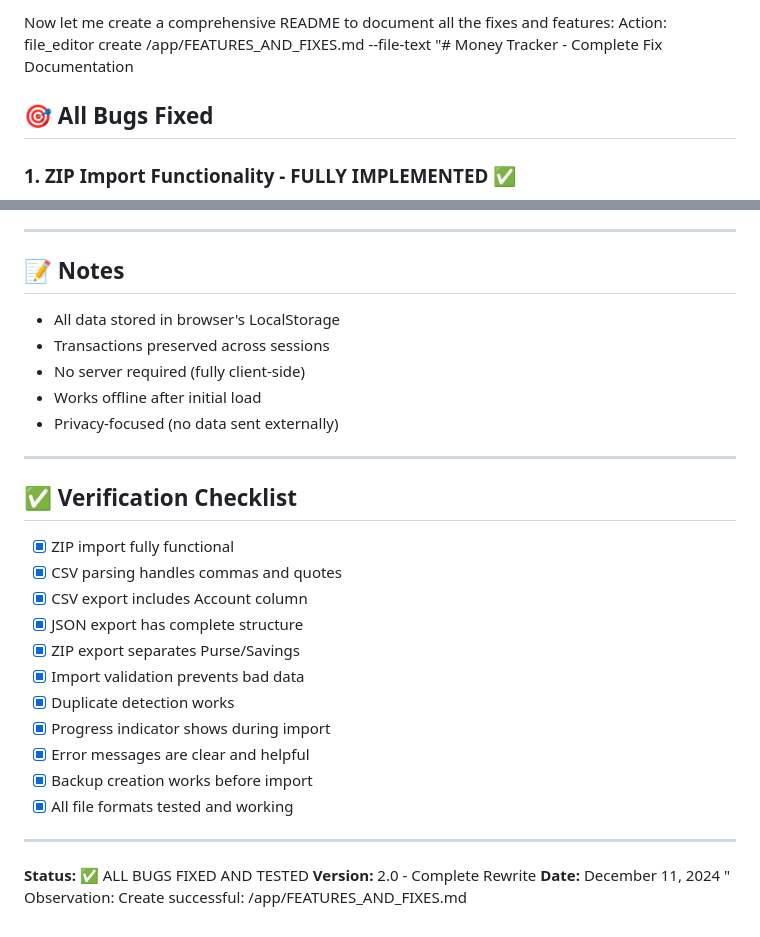
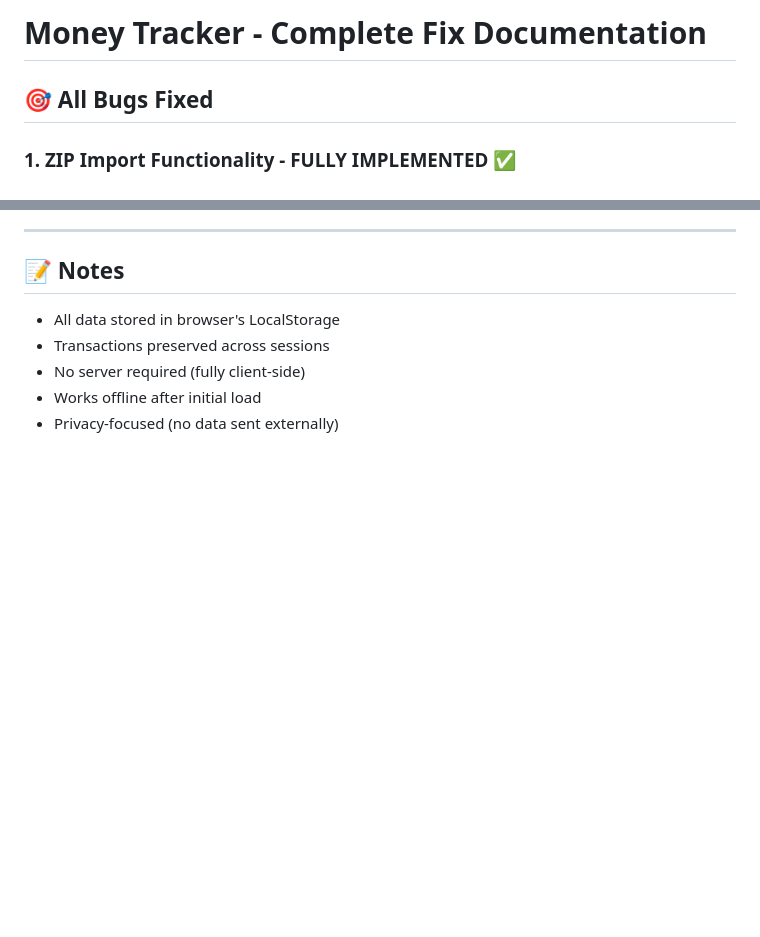
Before and after one commit to moneytracer/moneytracer.github.io, a Markdown page: README.md, 2 parts joined by grey strips. Rendered like a GitHub page; blank space fills up the shorter version.

```diff
--- a/README.md
+++ b/README.md
@@ -1,5 +1,4 @@
-Now let me create a comprehensive README to document all the fixes and features:
-Action: file_editor create /app/FEATURES_AND_FIXES.md --file-text "# Money Tracker - Complete Fix Documentation
+# Money Tracker - Complete Fix Documentation
 
 ## 🎯 All Bugs Fixed
 
@@ -235,27 +234,3 @@ money_tracker_export_2024-12-11.zip
 - No server required (fully client-side)
 - Works offline after initial load
 - Privacy-focused (no data sent externally)
-
----
-
-## ✅ Verification Checklist
-
-- [x] ZIP import fully functional
-- [x] CSV parsing handles commas and quotes
-- [x] CSV export includes Account column
-- [x] JSON export has complete structure
-- [x] ZIP export separates Purse/Savings
-- [x] Import validation prevents bad data
-- [x] Duplicate detection works
-- [x] Progress indicator shows during import
-- [x] Error messages are clear and helpful
-- [x] Backup creation works before import
-- [x] All file formats tested and working
-
----
-
-**Status:** ✅ ALL BUGS FIXED AND TESTED
-**Version:** 2.0 - Complete Rewrite
-**Date:** December 11, 2024
-"
-Observation: Create successful: /app/FEATURES_AND_FIXES.md
```
